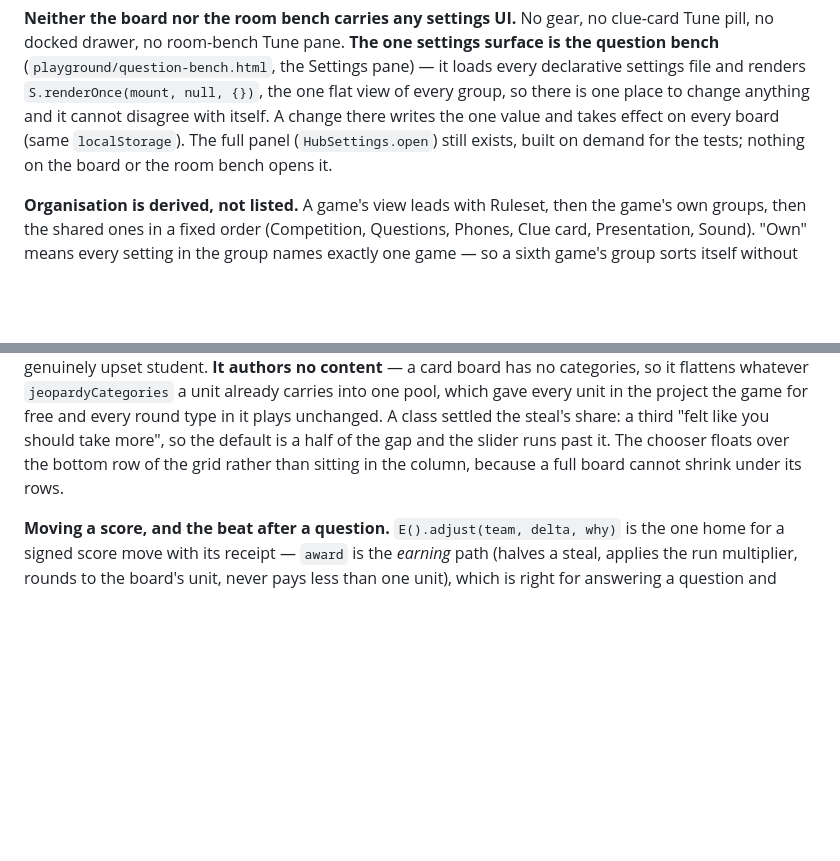
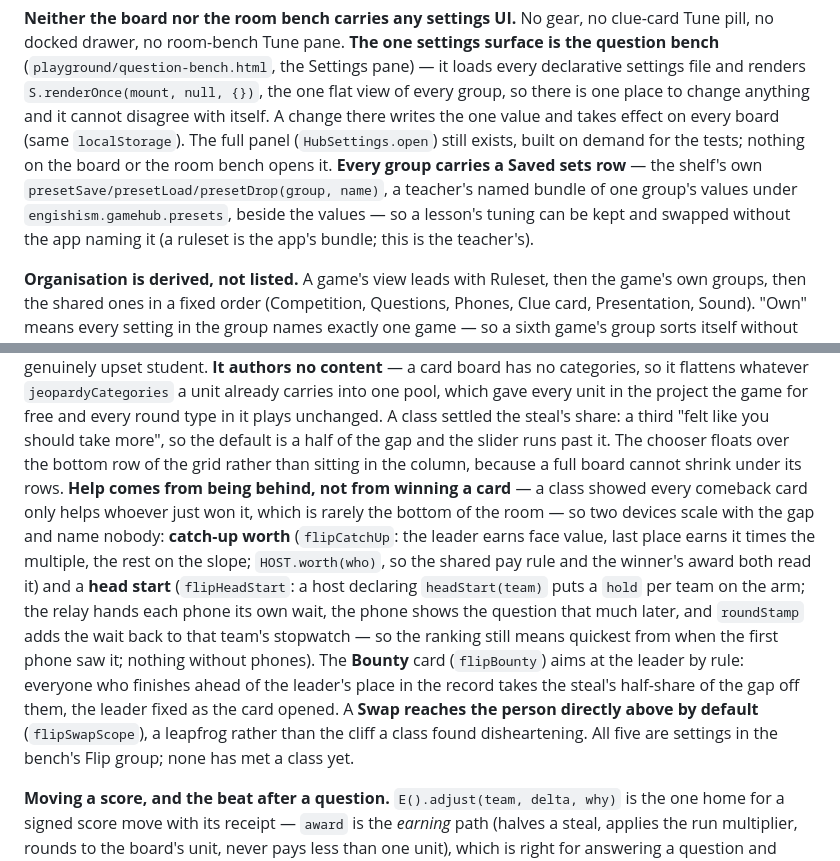
Before and after one commit to Raganther/engishism, a Markdown page: CLAUDE.md, 2 parts joined by grey strips. Rendered like a GitHub page; blank space fills up the shorter version.

Commit message:
CLAUDE.md: Flip's catch-up devices and the saved-sets row, as they now stand
Co-Authored-By: Claude Fable 5.1 <noreply@anthropic.com>
Claude-Session: https://claude.ai/code/session_01Q6yHLjHJiY5wH6d5mvv47a

```diff
--- a/CLAUDE.md
+++ b/CLAUDE.md
@@ -371,7 +371,11 @@ declarative settings file and renders `S.renderOnce(mount, null, {})`, the one f
 every group, so there is one place to change anything and it cannot disagree with itself. A
 change there writes the one value and takes effect on every board (same `localStorage`). The
 full panel (`HubSettings.open`) still exists, built on demand for the tests; nothing on the
-board or the room bench opens it.
+board or the room bench opens it. **Every group carries a Saved sets row** — the shelf's own
+`presetSave/presetLoad/presetDrop(group, name)`, a teacher's named bundle of one group's
+values under `engishism.gamehub.presets`, beside the values — so a lesson's tuning can be
+kept and swapped without the app naming it (a ruleset is the app's bundle; this is the
+teacher's).
 
 **Organisation is derived, not listed.** A game's view leads with Ruleset, then the game's
 own groups, then the shared ones in a fixed order (Competition, Questions, Phones, Clue
@@ -959,7 +963,21 @@ a unit already carries into one pool, which gave every unit in the project the g
 free and every round type in it plays unchanged. A class settled the steal's share: a
 third "felt like you should take more", so the default is a half of the gap and the slider
 runs past it. The chooser floats over the bottom row of the grid rather than sitting in
-the column, because a full board cannot shrink under its rows.
+the column, because a full board cannot shrink under its rows. **Help comes from being
+behind, not from winning a card** — a class showed every comeback card only helps whoever
+just won it, which is rarely the bottom of the room — so two devices scale with the gap
+and name nobody: **catch-up worth** (`flipCatchUp`: the leader earns face value, last
+place earns it times the multiple, the rest on the slope; `HOST.worth(who)`, so the shared
+pay rule and the winner's award both read it) and a **head start** (`flipHeadStart`: a
+host declaring `headStart(team)` puts a `hold` per team on the arm; the relay hands each
+phone its own wait, the phone shows the question that much later, and `roundStamp` adds
+the wait back to that team's stopwatch — so the ranking still means quickest from when the
+first phone saw it; nothing without phones). The **Bounty** card (`flipBounty`) aims at the
+leader by rule: everyone who finishes ahead of the leader's place in the record takes the
+steal's half-share of the gap off them, the leader fixed as the card opened. A **Swap
+reaches the person directly above by default** (`flipSwapScope`), a leapfrog rather than
+the cliff a class found disheartening. All five are settings in the bench's Flip group;
+none has met a class yet.
 
 **Moving a score, and the beat after a question.** `E().adjust(team, delta, why)` is the
 one home for a signed score move with its receipt — `award` is the *earning* path
```
